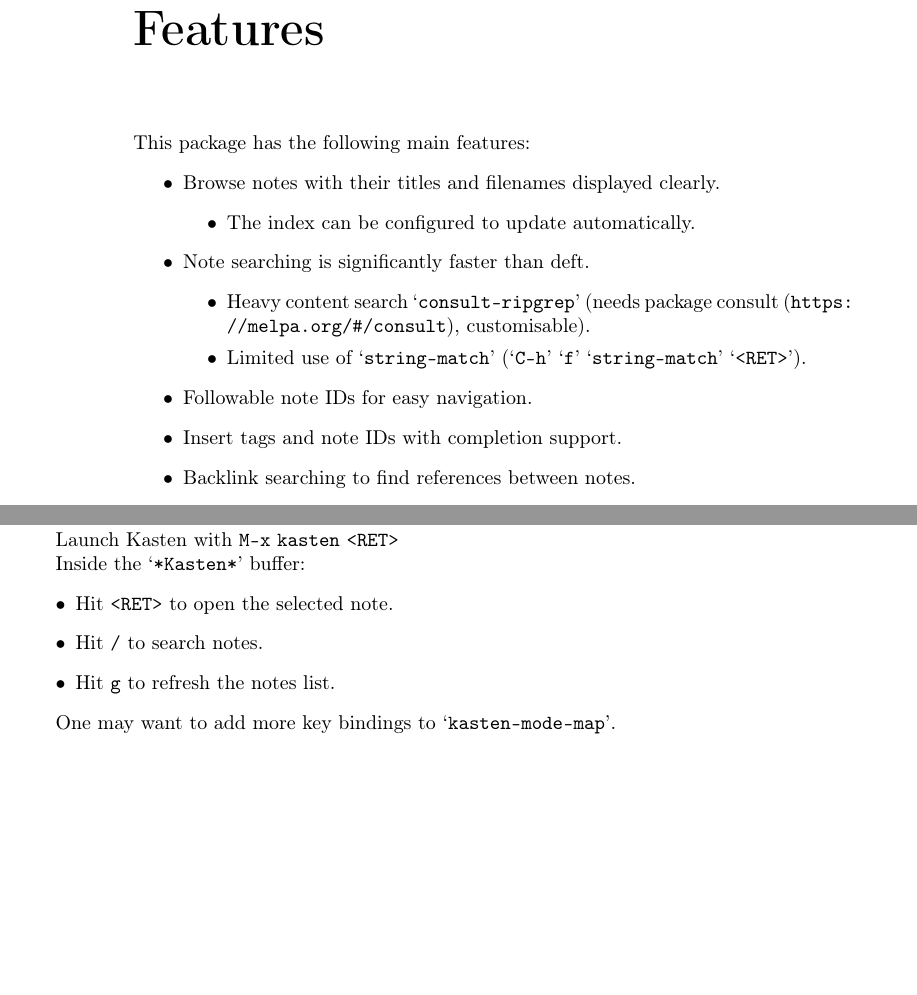
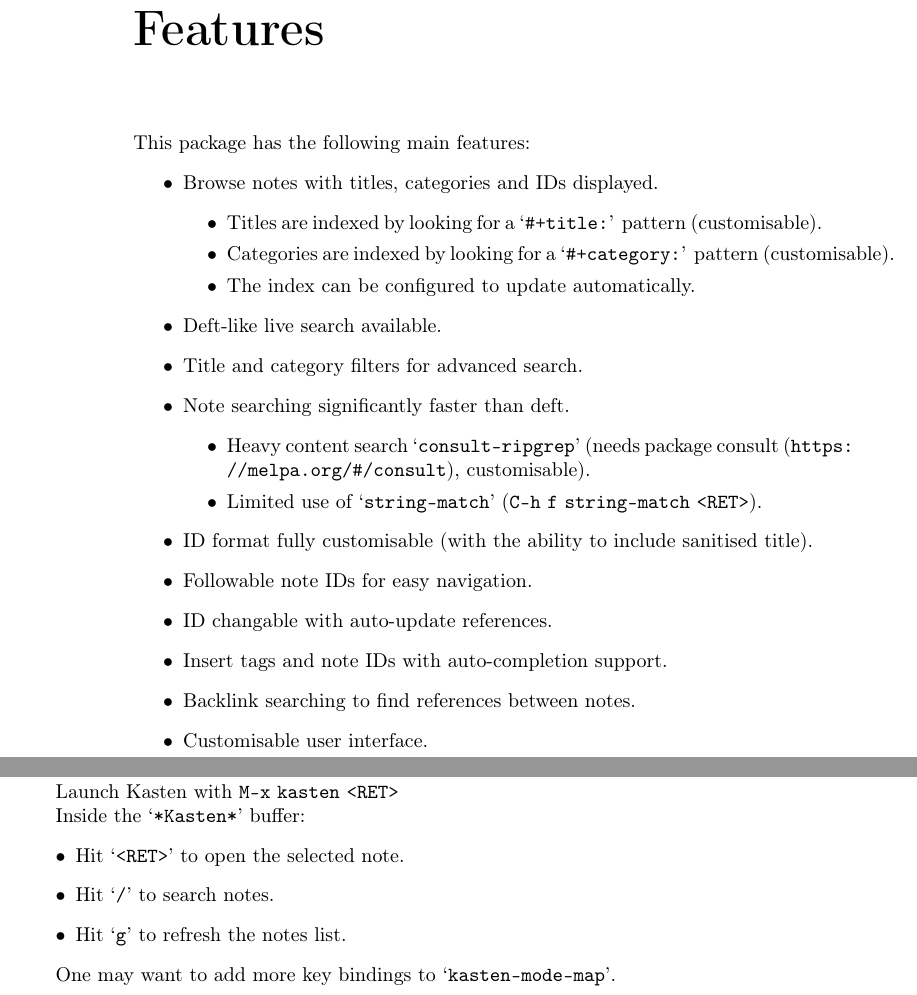
Before and after one commit to iamsqy/kasten, a LaTeX book (docs/kasten.tex): two parts of pages 7 and 10 of 50, joined at a grey line, cut so that both start at the same text, the shorter picture padded with empty space. Compiled offline with pdfLaTeX.

Commit message:
Update features: change id

```diff
--- a/docs/kasten.tex
+++ b/docs/kasten.tex
@@ -164,19 +164,27 @@
 
 This package has the following main features:
 \begin{itemize}
-\item Browse notes with their titles and filenames displayed clearly.
+\item Browse notes with titles, categories and IDs displayed.
 \begin{itemize}
+\item Titles are indexed by looking for a `\texttt{\#+title:}' pattern (customisable).
+\item Categories are indexed by looking for a `\texttt{\#+category:}' pattern
+(customisable).
 \item The index can be configured to update automatically.
 \end{itemize}
-\item Note searching is significantly faster than deft.
+\item Deft-like live search available.
+\item Title and category filters for advanced search.
+\item Note searching significantly faster than deft.
 \begin{itemize}
 \item Heavy content search `\texttt{consult-ripgrep}' (needs package \href{https://melpa.org/\#/consult}{consult (\nolinkurl{https://melpa.org/\#/consult})},
 customisable).
-\item Limited use of `\texttt{string-match}' (`\texttt{C-h}' `\texttt{f}' `\texttt{string-match}' `\texttt{<RET>}').
+\item Limited use of `\texttt{string-match}' (\texttt{C-h} \texttt{f} \texttt{string-match} \texttt{<RET>}).
 \end{itemize}
+\item ID format fully customisable (with the ability to include sanitised title).
 \item Followable note IDs for easy navigation.
-\item Insert tags and note IDs with completion support.
+\item ID changable with auto-update references.
+\item Insert tags and note IDs with auto-completion support.
 \item Backlink searching to find references between notes.
+\item Customisable user interface.
 \end{itemize}
 
 \chapter{{Installation}}
@@ -250,9 +258,9 @@
 
 Inside the `\texttt{*Kasten*}' buffer:
 \begin{itemize}
-\item Hit \texttt{<RET>} to open the selected note.
-\item Hit \texttt{/} to search notes.
-\item Hit \texttt{g} to refresh the notes list.
+\item Hit `\texttt{<RET>}' to open the selected note.
+\item Hit `\texttt{/}' to search notes.
+\item Hit `\texttt{g}' to refresh the notes list.
 \end{itemize}
 
 One may want to add more key bindings to `\texttt{kasten-mode-map}'.
```
Also changed, not shown: docs/kasten.txt (+13 -3 lines), docs/kasten.pdf, 8 other files.
